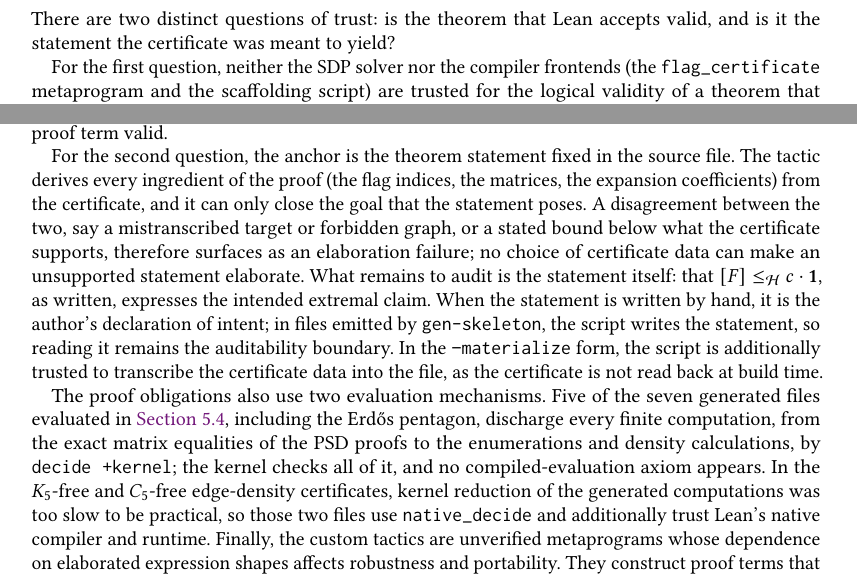
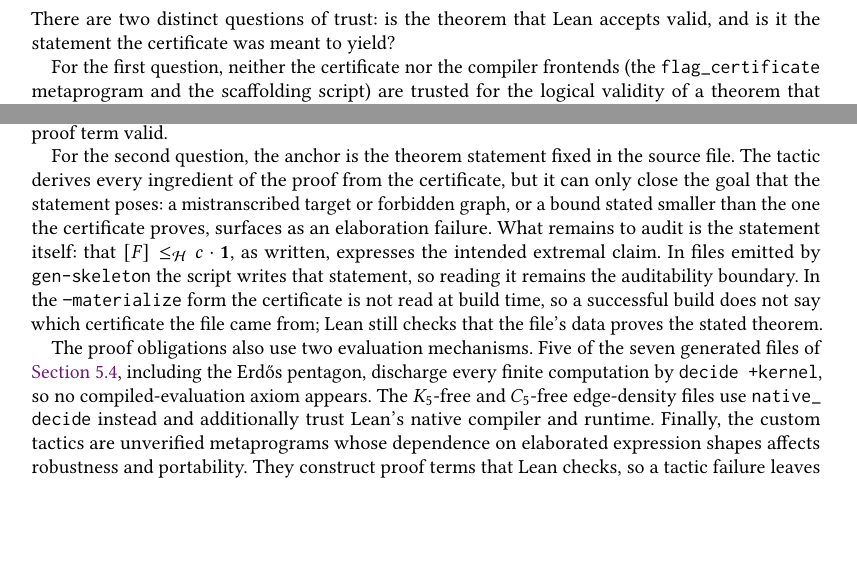
Before and after one commit to taeyool/lean-flag-algebras, a LaTeX paper (papers/TOPLAS/paper_toplas.tex): two parts of pages 32 and 33 of 51, joined at a grey line, cut so that both start at the same text, the shorter picture padded with empty space. Compiled offline with pdfLaTeX.

Commit message:
paper_toplas: condense Section 5.3 and fix its --materialize claim
Section 5.3 goes from 47 to 40 lines; the paper stays at 51 pages.

The --materialize sentence said the script is "additionally trusted to
transcribe the certificate data into the file", which reads as a soundness
caveat.  It is not one: the matrices, the Part 3 coefficients, and the Part 4
script are all checked against the stated theorem, so mistranscribed data
fails rather than passing.  What is actually lost is provenance, since the
build never opens the certificate.  Say that instead.

Trust vocabulary: the paper calls the certificate untrusted everywhere else
(Sections 1, 5, 5.1, 10, 11); this was its one place naming the SDP solver as
the untrusted party.  The contrast that matters here is between the external
certificate and our own frontends, both of which are untrusted.

"a stated bound below what the certificate supports" asked the reader to work
out that a smaller upper bound is a stronger claim; say "smaller" directly.
The direction is deliberate: a bound larger than the certificate proves leaves
the remainder's coefficients non-negative and may well elaborate.

Cuts, each duplicated elsewhere:
- "no choice of certificate data can make an unsupported statement elaborate",
  which restates "it can only close the goal that the statement poses"
- the parenthetical inventory of what the tactic derives, covered part by part
  in Section 5.2
- "when the statement is written by hand, it is the author's declaration of
  intent", which is a tautology; the boundary is the generated case
- "the kernel checks all of it", restating "by decide +kernel"
- the inventory of what those computations are, from Parts 1 and 2
- why the two large files use native_decide, which the Limitations paragraph
  gives in more detail and cross-references back to here

Co-Authored-By: Claude Opus 5 <noreply@anthropic.com>

```diff
--- a/papers/TOPLAS/paper_toplas.tex
+++ b/papers/TOPLAS/paper_toplas.tex
@@ -2870,7 +2870,7 @@ the non-negativity of every basis element to conclude $0\leq_H r$.
 There are two distinct questions of trust: is the theorem that Lean accepts
 valid, and is it the statement the certificate was meant to yield?
 
-For the first question, neither the SDP solver nor the compiler frontends
+For the first question, neither the certificate nor the compiler frontends
 (the \lean{flag\_certificate} metaprogram and the scaffolding script) are
 trusted for the logical validity of a theorem that Lean accepts.  No example
 file introduces an axiom declaration or a \lean{sorry}
@@ -2881,31 +2881,24 @@ theorem must typecheck.  Subject to Lean's trusted base, erroneous data
 cannot make an invalid proof term valid.
 
 For the second question, the anchor is the theorem statement fixed in the
-source file.  The tactic derives every ingredient of the proof (the flag
-indices, the matrices, the expansion coefficients) from the certificate,
-and it can only close the goal that the statement poses.  A disagreement
-between the two, say a mistranscribed target or forbidden graph, or a stated
-bound below what the certificate supports, therefore surfaces as an
-elaboration failure; no choice of certificate data can make an unsupported
-statement elaborate.  What remains to audit is the statement itself: that
+source file.  The tactic derives every ingredient of the proof from the
+certificate, but it can only close the goal that the statement poses: a
+mistranscribed target or forbidden graph, or a bound stated smaller than the
+one the certificate proves, surfaces as an elaboration
+failure.  What remains to audit is the statement itself: that
 $[F]\leq_{\mathcal H}c\cdot\mathbf 1$, as written, expresses the intended
-extremal claim.  When the statement is written by hand, it is the author's
-declaration of intent; in files emitted by \lean{gen-skeleton}, the script
-writes the statement, so reading it remains the auditability boundary.  In
-the \lean{--materialize} form, the script is additionally trusted to
-transcribe the certificate data into the file, as the certificate is not
-read back at build time.
+extremal claim.  In files emitted by \lean{gen-skeleton} the script writes that
+statement, so reading it remains the auditability boundary.  In
+the \lean{--materialize} form the certificate is not read at build time, so a
+successful build does not say which certificate the file came from; Lean
+still checks that the file's data proves the stated theorem.
 
 The proof obligations also use two evaluation mechanisms.  Five of the seven
-generated files evaluated in \Cref{sec:results}, including the Erd\H{o}s
-pentagon, discharge every finite
-computation, from the exact matrix equalities of the PSD proofs to the
-enumerations and density calculations, by \lean{decide +kernel}; the kernel
-checks all of it, and no compiled-evaluation axiom appears.  In the $K_5$-free
-and $C_5$-free edge-density certificates, kernel reduction of the generated
-computations was too slow to be practical, so those two files use
-\lean{native\_decide} and additionally trust Lean's native compiler and
-runtime.  Finally, the custom
+generated files of \Cref{sec:results}, including the Erd\H{o}s pentagon,
+discharge every finite computation by \lean{decide +kernel}, so no
+compiled-evaluation axiom appears.  The $K_5$-free and $C_5$-free edge-density
+files use \lean{native\_decide} instead and additionally trust Lean's native
+compiler and runtime.  Finally, the custom
 tactics are unverified metaprograms whose dependence on elaborated expression
 shapes affects robustness and portability.  They construct proof terms that
 Lean checks, so a tactic failure leaves the proof incomplete rather than
```
